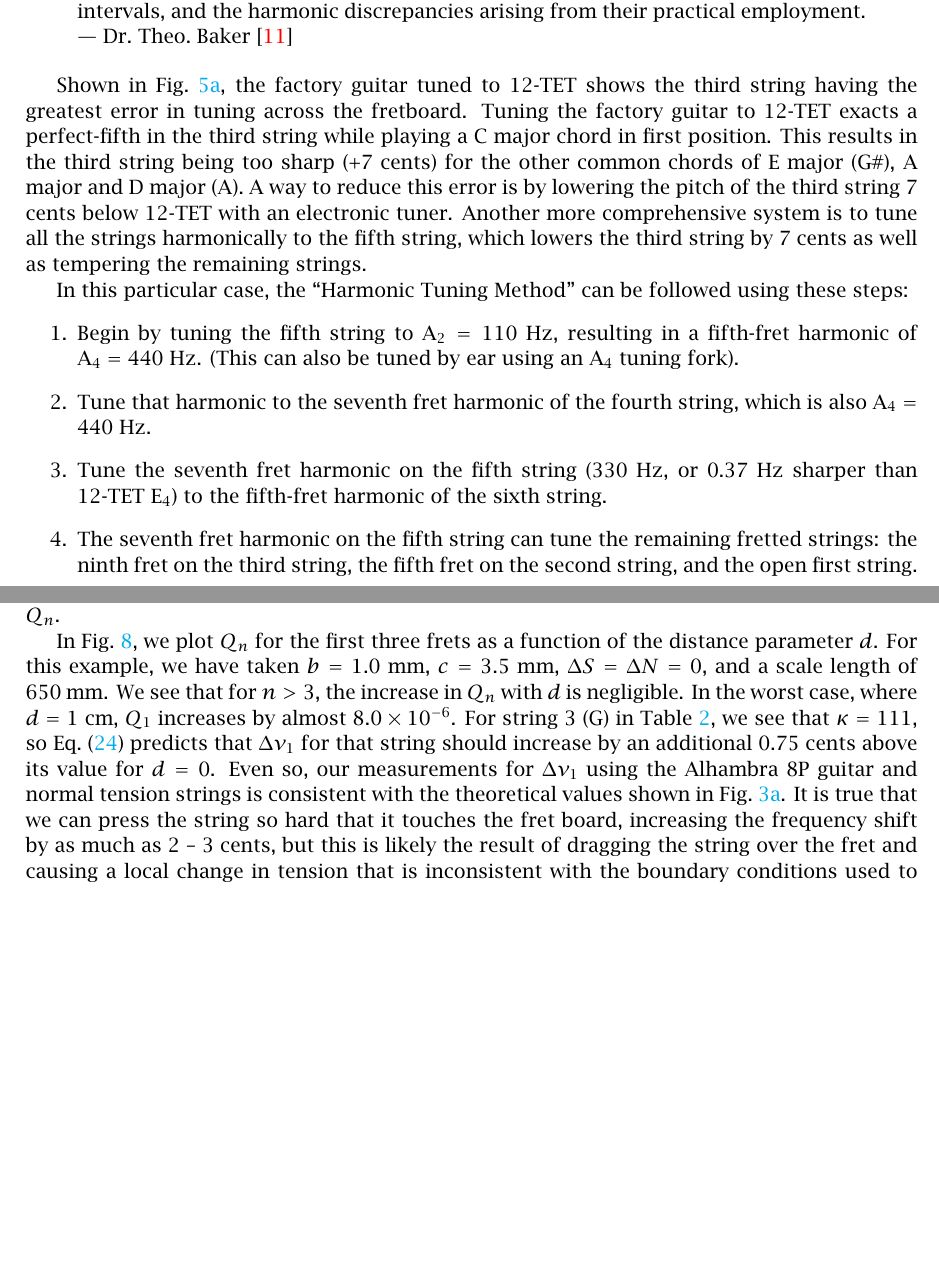
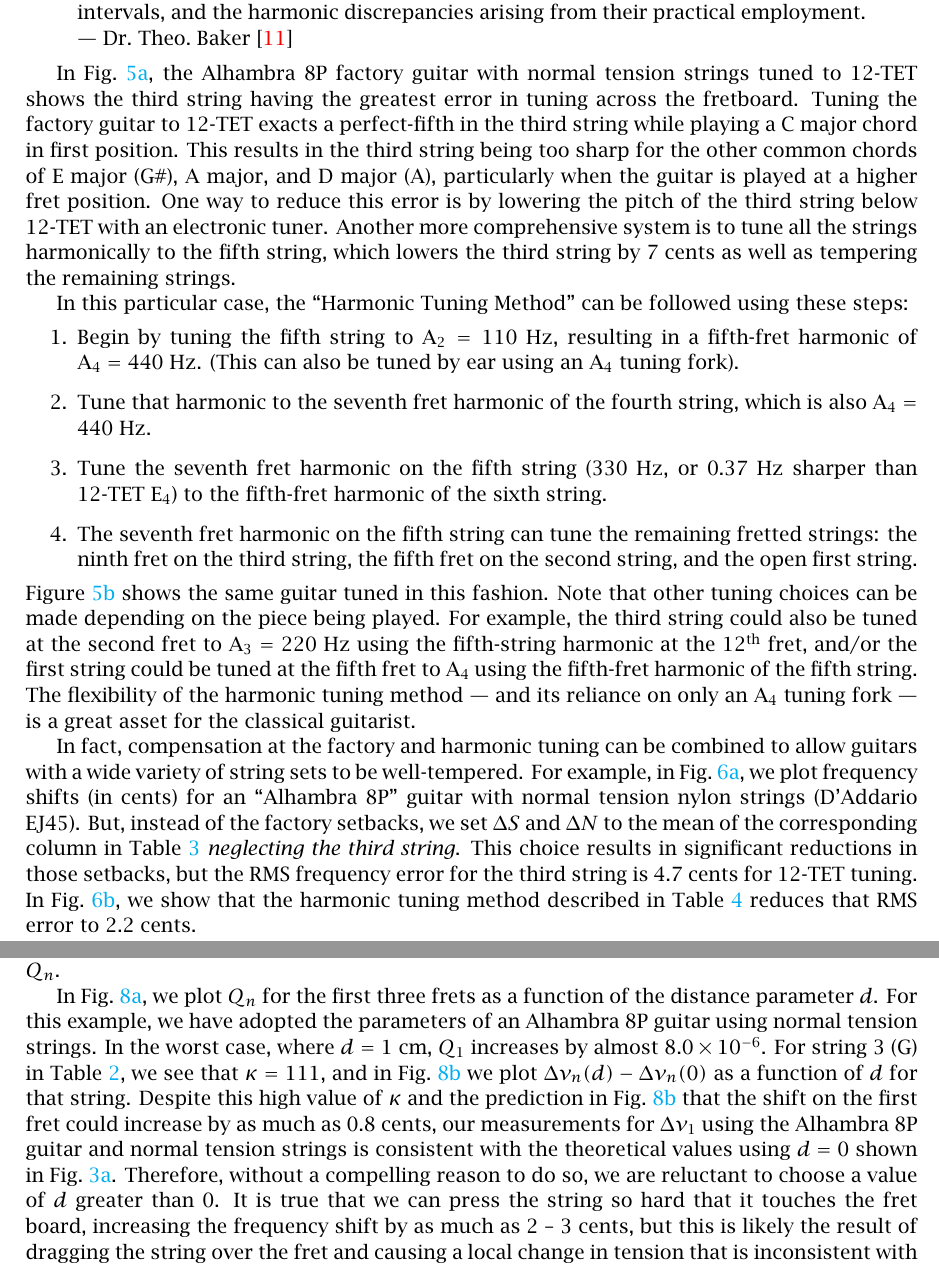
Before and after one commit to beausol/classical-guitar, a LaTeX paper (cg_comp.tex, which reads files/fret.tex, files/temp.tex): two parts of pages 13 and 17 of 26, joined at a grey line, cut so that both start at the same text, the shorter picture padded with empty space. The pictures show the PDF file cg_comp.pdf that the author committed with the source.

Commit message:
The fretting model in fret.tex is now complete, with a new plot of the frequency shift as a function of d. The tempering appendix fret.tex has been updated to talk about the final figure.

```diff
--- a/files/fret.tex
+++ b/files/fret.tex
@@ -15,7 +15,7 @@ L^\prime_n = d + \sqrt{\left(X_0 + \Delta N - X_n - d\right)^2 + b^2} \approx X_
  \end{equation}
 Roughly speaking, the act of fretting increases the effective value of $b^2$ in $L^\prime_n$ by a factor of $1 + d / (X_0 - X_n)$. We can use \eqn{q_n_def} to determine the increase in the relative displacement $Q_n$.
 
-In \fig{fret_model}, we plot $Q_n$ for the first three frets as a function of the distance parameter $d$. For this example, we have taken $b = 1.0$~mm, $c = 3.5$~mm, $\Delta S = \Delta N = 0$, and a scale length of 650~mm. We see that for $n > 3$, the increase in $Q_n$ with $d$ is negligible. In the worst case, where $d = 1$~cm, $Q_1$ increases by almost $8.0 \times 10^{-6}$. For string 3 (G) in \tbl{ej45_props}, we see that $\kappa = 111$, so \eqn{tension_shift} predicts that $\Delta \nu_1$ for that string should increase by an additional 0.75 cents above its value for $d = 0$. Even so, our measurements for $\Delta \nu_1$ using the Alhambra 8P guitar and normal tension strings is consistent with the theoretical values shown in \fig{shift_alhambra8p_ej45_factory}. It is true that we can press the string so hard that it touches the fret board, increasing the frequency shift by as much as 2 -- 3 cents, but this is likely the result of dragging the string over the fret and causing a local change in tension that is inconsistent with the boundary conditions used to derive \eqn{f_m_stiff}.
+In \fig{fret_disp}, we plot $Q_n$ for the first three frets as a function of the distance parameter $d$. For this example, we have adopted the parameters of an Alhambra 8P guitar using normal tension strings. In the worst case, where $d = 1$~cm, $Q_1$ increases by almost $8.0 \times 10^{-6}$. For string 3 (G) in \tbl{ej45_props}, we see that $\kappa = 111$, and in \fig{fret_shift} we plot $\Delta \nu_n(d) - \Delta \nu_n(0)$ as a function of $d$ for that string. Despite this high value of $\kappa$ and the prediction in \fig{fret_shift} that the shift on the first fret could increase by as much as 0.8~cents, our measurements for $\Delta \nu_1$ using the Alhambra 8P guitar and normal tension strings is consistent with the theoretical values using $d = 0$ shown in \fig{shift_alhambra8p_ej45_factory}. Therefore, without a compelling reason to do so, we are reluctant to choose a value of $d$ greater than 0. It is true that we can press the string so hard that it touches the fret board, increasing the frequency shift by as much as 2 -- 3 cents, but this is likely the result of dragging the string over the fret and causing a local change in tension that is inconsistent with the boundary conditions used to derive \eqn{f_m_stiff}.
 
  \begin{figure}
   \centering
@@ -23,10 +23,5 @@ In \fig{fret_model}, we plot $Q_n$ for the first three frets as a function of th
   \caption{\label{fig:fretting_schematic} A recapitulation of \fig{guitar_schematic} with the addition of a horizontal linear distance $d$ at fret $n$ to represent the slight increase in the distance $L_n^\prime$ caused by a finger.}
  \end{figure}
 
-
-
-
  \begin{figure}
   \centering
-  \includegraphics[width=6.0in]{figures/fret_model}
-  \caption{\label{fig:fret_model} Plot of the relative displacement $Q_n$ for the first three frets as a function of the distance parameter $d$. Here the guitar has $b = 1.0$~mm, $c = 3.5$~mm, no setbacks, and a scale length of 650~mm. For $n > 3$, the increase in $Q_n$ with $d$ is negligible.}
@@ -33 +37,6 @@ In \fig{fret_model}, we plot $Q_n$ for the first three frets as a function of th
+   \includegraphics[width=5.0in]{figures/fret_shift}
+   \caption{Additional frequency shift of string 3}
+   \label{fig:fret_shift}
+  \end{subfigure}
+  \caption{\label{fig:fret_model} In (a), we plot the relative displacement $Q_n$ for the first three frets as a function of the fretting distance parameter $d$. Here the guitar has the same parameters as the Alhambra 8P, with normal tension strings. In (b), we show the additional frequency shift of the third string --- with $\kappa = 111$ --- as $d$ increases from 0. For $n > 3$, the additional shift is even smaller.}
  \end{figure}
--- a/files/temp.tex
+++ b/files/temp.tex
@@ -13,7 +13,7 @@
  Temperament: A compromise between the acoustic purity of theoretically exact intervals, and the harmonic discrepancies arising from their practical employment. --- Dr.\ Theo.\ Baker~\cite{ref:baker1895dmt}
  \end{quote}
 
-Shown in \fig{shift_alhambra8p_ej45_fact_temp}, the factory guitar tuned to 12-TET shows the third string having the greatest error in tuning across the fretboard. Tuning the factory guitar to 12-TET exacts a perfect-fifth in the third string while playing a C major chord in first position. This results in the third string being too sharp (+7 cents) for the other common chords of E major (G\#), A major and D major (A). A way to reduce this error is by lowering the pitch of the third string 7 cents below 12-TET with an electronic tuner. Another more comprehensive system is to tune all the strings harmonically to the fifth string, which lowers the third string by 7 cents as well as tempering the remaining strings.
+In \fig{shift_alhambra8p_ej45_fact_temp}, the Alhambra 8P factory guitar with normal tension strings tuned to 12-TET shows the third string having the greatest error in tuning across the fretboard. Tuning the factory guitar to 12-TET exacts a perfect-fifth in the third string while playing a C major chord in first position. This results in the third string being too sharp for the other common chords of E major (G\#), A major, and D major (A), particularly when the guitar is played at a higher fret position. One way to reduce this error is by lowering the pitch of the third string below 12-TET with an electronic tuner. Another more comprehensive system is to tune all the strings harmonically to the fifth string, which lowers the third string by 7 cents as well as tempering the remaining strings.
 
 In this particular case, the ``Harmonic Tuning Method'' can be followed using these steps:
  \begin{enumerate}
@@ -22,6 +22,9 @@ In this particular case, the ``Harmonic Tuning Method'' can be followed using th
   \item Tune the seventh fret harmonic on the fifth string (330~Hz, or 0.37~Hz sharper than 12-TET E$_4$) to the fifth-fret harmonic of the sixth string.
   \item The seventh fret harmonic on the fifth string can tune the remaining fretted strings: the ninth fret on the third string, the fifth fret on the second string, and the open first string.
  \end{enumerate}
+\Fig{shift_alhambra8p_ej45_harmonic} shows the same guitar tuned in this fashion. Note that other tuning choices can be made depending on the piece being played. For example, the third string could also be tuned at the second fret to A$_3 = 220$~Hz using the fifth-string harmonic at the 12$^\text{th}$ fret, and/or the first string could be tuned at the fifth fret to A$_4$ using the fifth-fret harmonic of the fifth string. The flexibility of the harmonic tuning method --- and its reliance on only an A$_4$ tuning fork --- is a great asset for the classical guitarist.
+
+In fact, compensation at the factory and harmonic tuning can be combined to allow guitars with a wide variety of string sets to be well-tempered. For example, in \fig{shift_alhambra8p_ej45_comp_x3}, we plot frequency shifts (in cents) for an ``Alhambra 8P'' guitar with normal tension nylon strings (D'Addario EJ45). But, instead of the factory setbacks, we set $\Delta S$ and $\Delta N$ to the mean of the corresponding column in \tbl{ej45_setbacks} \emph{neglecting the third string}. This choice results in significant reductions in those setbacks, but the RMS frequency error for the third string is 4.7~cents for 12-TET tuning. In \fig{shift_alhambra8p_ej45_harm_x3}, we show that the harmonic tuning method described in \tbl{harmonic_tuning} reduces that RMS error to 2.2~cents.
 
  \begin{table}[htbp]
   \centering
```
Also changed, not shown: cg_comp.pdf, figures/fret_disp.pdf (added), figures/fret_model.pdf (deleted), figures/fret_shift.pdf (added), files/fret.tex (9 more changed lines).
